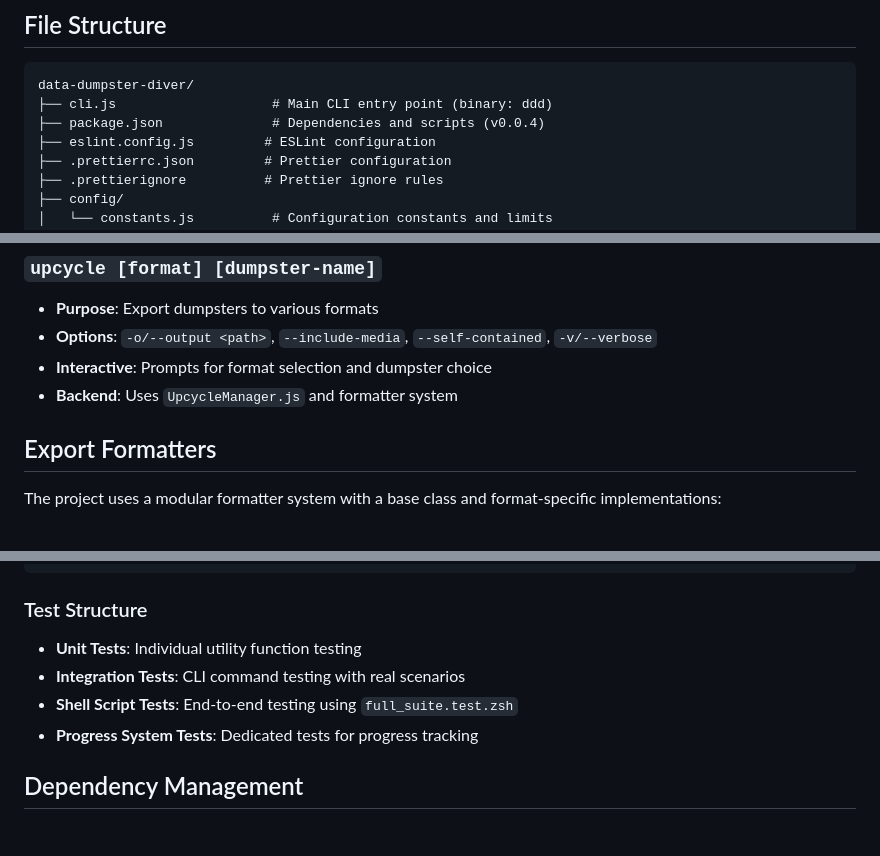
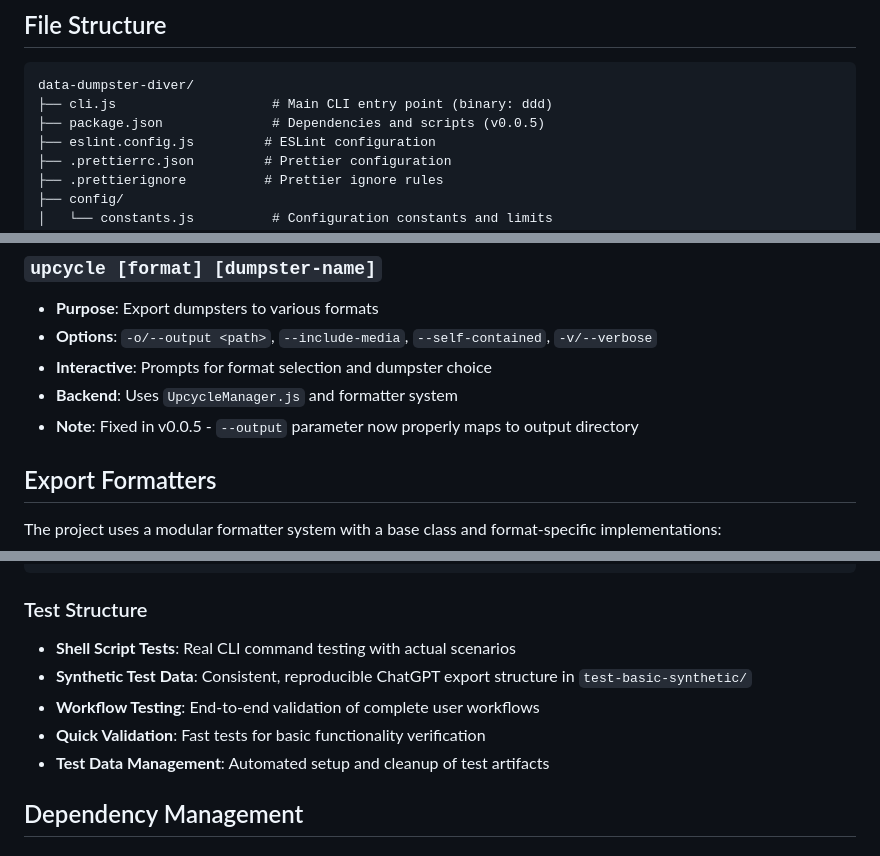
Before and after one commit to Datal0re/ddd, a Markdown page: AGENTS.md, 3 parts joined by grey strips. Rendered like a GitHub page.

````diff
--- a/AGENTS.md
+++ b/AGENTS.md
@@ -136,7 +139,7 @@ ddd upcycle              # Export dumpsters to various formats (interactive)
 ```text
 data-dumpster-diver/
 ├── cli.js                    # Main CLI entry point (binary: ddd)
-├── package.json              # Dependencies and scripts (v0.0.4)
+├── package.json              # Dependencies and scripts (v0.0.5)
 ├── eslint.config.js         # ESLint configuration
 ├── .prettierrc.json         # Prettier configuration
 ├── .prettierignore          # Prettier ignore rules
@@ -215,6 +220,7 @@ All commands use interactive prompts when arguments are omitted, making the CLI
 - **Options**: `-o/--output <path>`, `--include-media`, `--self-contained`, `-v/--verbose`
 - **Interactive**: Prompts for format selection and dumpster choice
 - **Backend**: Uses `UpcycleManager.js` and formatter system
+- **Note**: Fixed in v0.0.5 - `--output` parameter now properly maps to output directory
 
 ## Export Formatters
 
@@ -302,10 +311,11 @@ ddd upcycle txt test --output ./tests/upcycle-bin
 
 ### Test Structure
 
-- **Unit Tests**: Individual utility function testing
-- **Integration Tests**: CLI command testing with real scenarios
-- **Shell Script Tests**: End-to-end testing using `full_suite.test.zsh`
-- **Progress System Tests**: Dedicated tests for progress tracking
+- **Shell Script Tests**: Real CLI command testing with actual scenarios
+- **Synthetic Test Data**: Consistent, reproducible ChatGPT export structure in `test-basic-synthetic/`
+- **Workflow Testing**: End-to-end validation of complete user workflows
+- **Quick Validation**: Fast tests for basic functionality verification
+- **Test Data Management**: Automated setup and cleanup of test artifacts
 
 ## Dependency Management
 
````
Also changed, not shown: other parts of AGENTS.md (+25 -17 lines), CHANGELOG.md (+31 -0 lines), README.md (+27 -2 lines).
